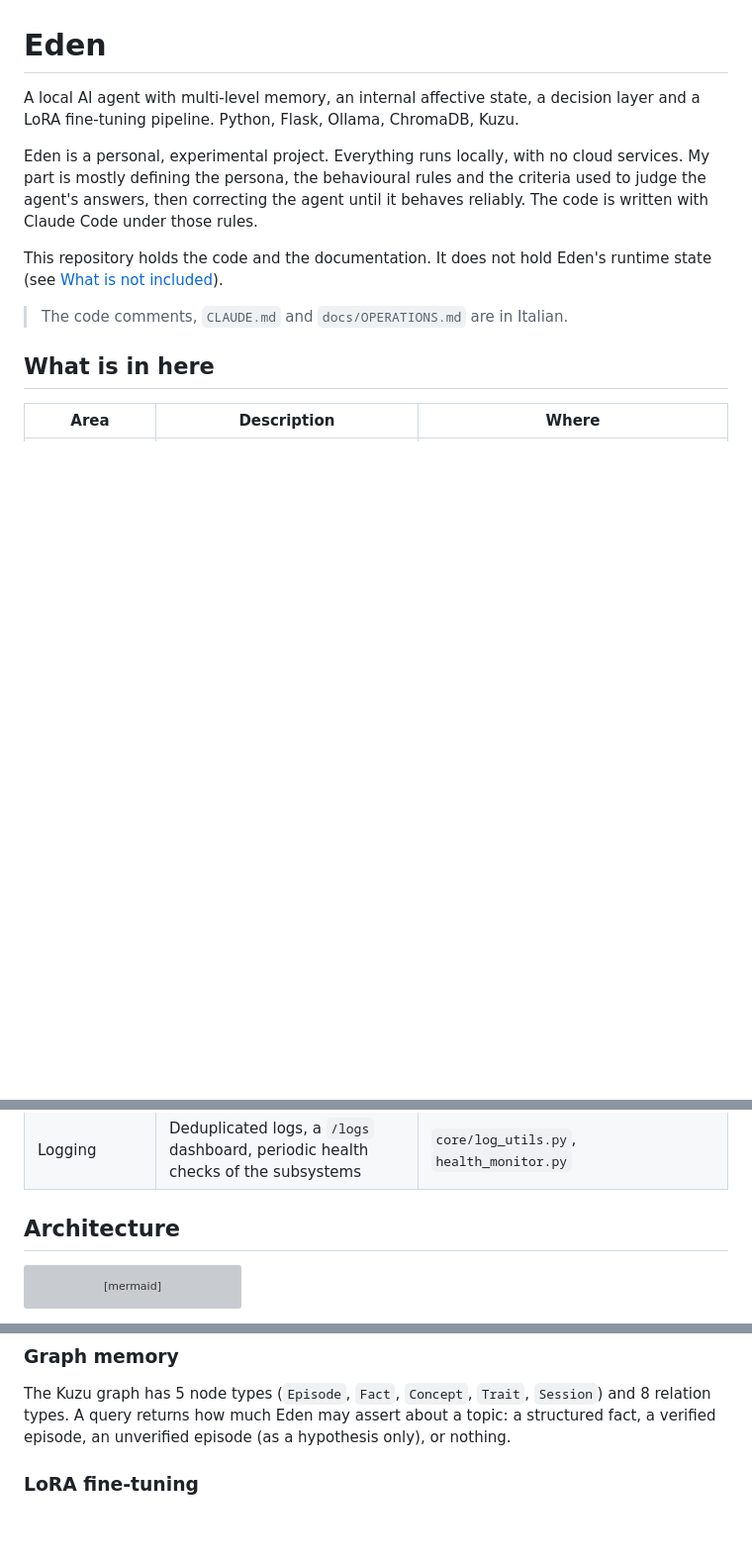
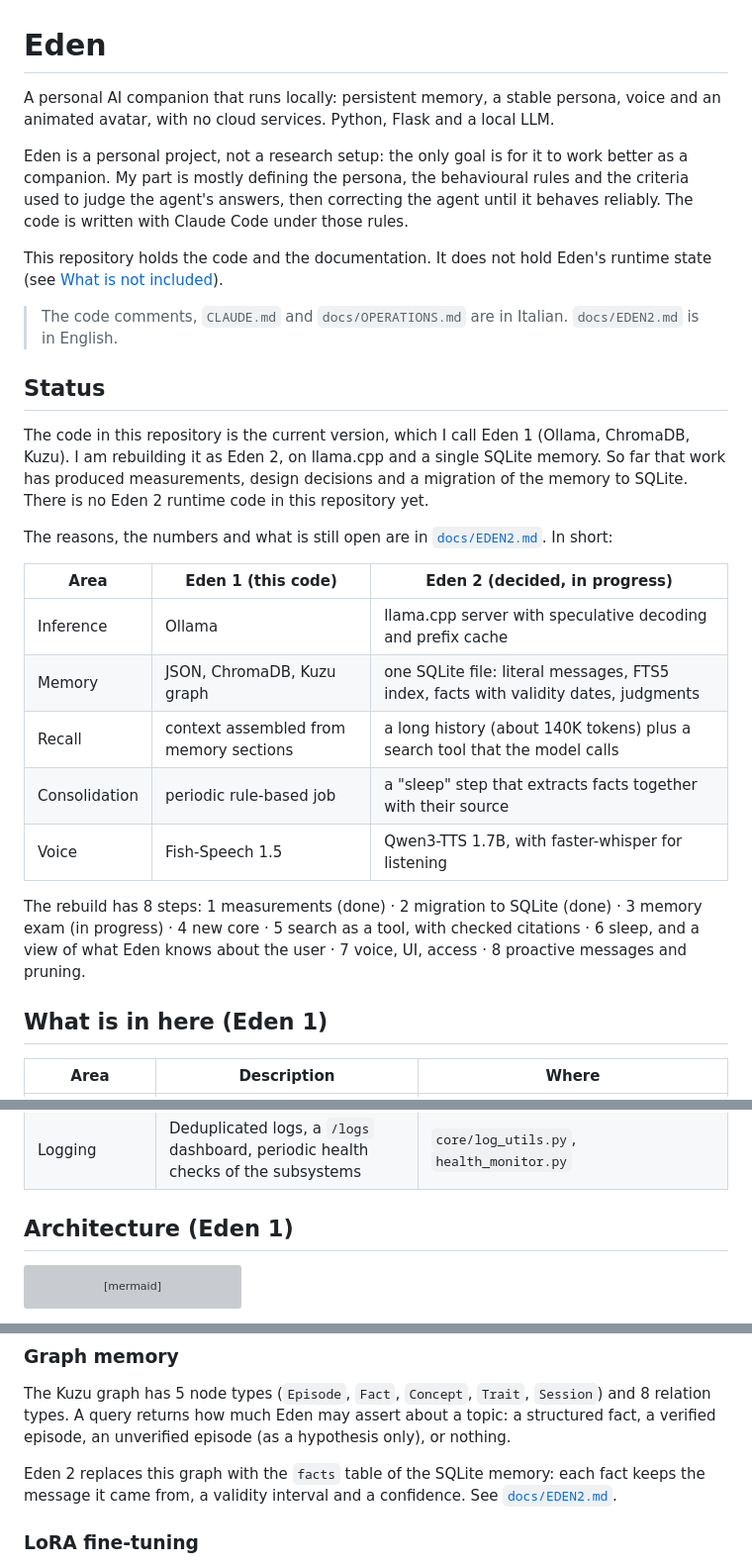
Before and after one commit to lupanostefano/eden-local-agent, a Markdown page: README.md, 3 parts joined by grey strips. Shown at 99% size. Rendered like a GitHub page; blank space fills up the shorter version; grey boxes are pictures that could not be loaded.

````diff
--- a/README.md
+++ b/README.md
@@ -1,14 +1,30 @@
 # Eden
 
-A local AI agent with multi-level memory, an internal affective state, a decision layer and a LoRA fine-tuning pipeline. Python, Flask, Ollama, ChromaDB, Kuzu.
+A personal AI companion that runs locally: persistent memory, a stable persona, voice and an animated avatar, with no cloud services. Python, Flask and a local LLM.
 
-Eden is a personal, experimental project. Everything runs locally, with no cloud services. My part is mostly defining the persona, the behavioural rules and the criteria used to judge the agent's answers, then correcting the agent until it behaves reliably. The code is written with Claude Code under those rules.
+Eden is a personal project, not a research setup: the only goal is for it to work better as a companion. My part is mostly defining the persona, the behavioural rules and the criteria used to judge the agent's answers, then correcting the agent until it behaves reliably. The code is written with Claude Code under those rules.
 
 This repository holds the code and the documentation. It does not hold Eden's runtime state (see [What is not included](#what-is-not-included)).
 
-> The code comments, `CLAUDE.md` and `docs/OPERATIONS.md` are in Italian.
+> The code comments, `CLAUDE.md` and `docs/OPERATIONS.md` are in Italian. `docs/EDEN2.md` is in English.
 
-## What is in here
+## Status
+
+The code in this repository is the current version, which I call Eden 1 (Ollama, ChromaDB, Kuzu). I am rebuilding it as Eden 2, on llama.cpp and a single SQLite memory. So far that work has produced measurements, design decisions and a migration of the memory to SQLite. There is no Eden 2 runtime code in this repository yet.
+
+The reasons, the numbers and what is still open are in [`docs/EDEN2.md`](docs/EDEN2.md). In short:
+
+| Area | Eden 1 (this code) | Eden 2 (decided, in progress) |
+|---|---|---|
+| Inference | Ollama | llama.cpp server with speculative decoding and prefix cache |
+| Memory | JSON, ChromaDB, Kuzu graph | one SQLite file: literal messages, FTS5 index, facts with validity dates, judgments |
+| Recall | context assembled from memory sections | a long history (about 140K tokens) plus a search tool that the model calls |
+| Consolidation | periodic rule-based job | a "sleep" step that extracts facts together with their source |
+| Voice | Fish-Speech 1.5 | Qwen3-TTS 1.7B, with faster-whisper for listening |
+
+The rebuild has 8 steps: 1 measurements (done) · 2 migration to SQLite (done) · 3 memory exam (in progress) · 4 new core · 5 search as a tool, with checked citations · 6 sleep, and a view of what Eden knows about the user · 7 voice, UI, access · 8 proactive messages and pruning.
+
+## What is in here (Eden 1)
 
 | Area | Description | Where |
 |---|---|---|
@@ -21,7 +37,7 @@ This repository holds the code and the documentation. It does not hold Eden's ru
 | Fine-tuning | QLoRA pipeline (Unsloth) → GGUF → Ollama Modelfile | `fine-tuning/` |
 | Logging | Deduplicated logs, a `/logs` dashboard, periodic health checks of the subsystems | `core/log_utils.py`, `health_monitor.py` |
 
-## Architecture
+## Architecture (Eden 1)
 
 ```mermaid
 flowchart TB
@@ -56,6 +72,8 @@ These are hand-written rules, so they have the limits of hand-written rules.
 
 The Kuzu graph has 5 node types (`Episode`, `Fact`, `Concept`, `Trait`, `Session`) and 8 relation types. A query returns how much Eden may assert about a topic: a structured fact, a verified episode, an unverified episode (as a hypothesis only), or nothing.
 
+Eden 2 replaces this graph with the `facts` table of the SQLite memory: each fact keeps the message it came from, a validity interval and a confidence. See [`docs/EDEN2.md`](docs/EDEN2.md).
+
 ### LoRA fine-tuning
 
 `fine-tuning/train_eden.py` trains a QLoRA adapter (rank 16, alpha 32) on `Qwen2.5-3B-Instruct` in 4-bit with Unsloth, exports it to GGUF and generates the Ollama Modelfile. It is separate from the runtime: the chat uses a base model served by Ollama, not the adapter. The training dataset is not included.
````
Also changed, not shown: other parts of README.md (+13 -2 lines), docs/EDEN2.md (added, +141 -0 lines).
